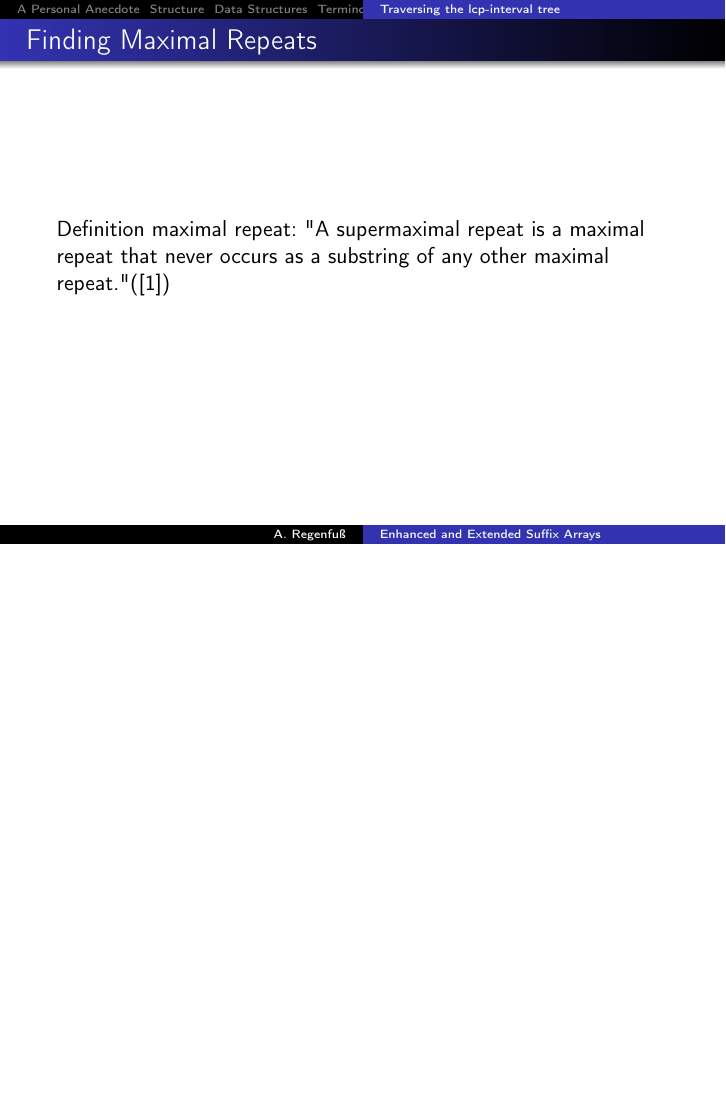
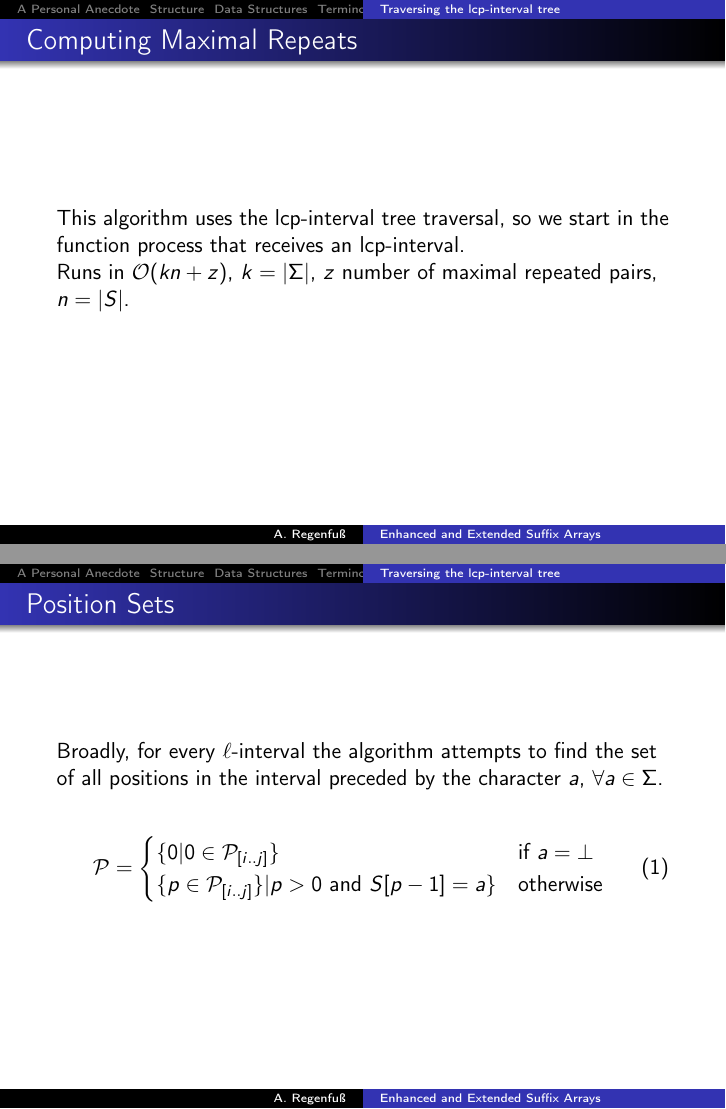
Before and after one commit to pranomostro/sem6, LaTeX slides (strmat/presentation.tex): page 61 of 77 before the commit and pages 62 and 63 of 80 after it, the two joined at a grey line, the shorter picture padded with empty space. Compiled offline with pdfLaTeX.

Commit message:
Added stuff about computing maximal repeats.

```diff
--- a/strmat/presentation.tex
+++ b/strmat/presentation.tex
@@ -567,4 +568,3 @@
 \end{frame}
 
 \begin{frame}
-	\frametitle{Finding Maximal Repeats}
@@ -571,4 +575 @@
 
-	Definition maximal repeat: \dq A supermaximal repeat is a maximal
-	repeat that never occurs as a substring of any other maximal
-	repeat." (\cite{abouelhoda2002enhanced})
@@ -575,0 +583,23 @@
+\begin{frame}
+	\frametitle{Computing Maximal Repeats}
+	This algorithm uses the lcp-interval tree traversal, so we start
+	in the function process that receives an lcp-interval.
+
+	Runs in $\O(kn+z)$, $k=|\Sigma|$, $z$ number of maximal repeated
+	pairs, $n=|S|$.
+\end{frame}
+
+\begin{frame}
+	\frametitle{Position Sets}
+	Broadly, for every $\ell$-interval the algorithm attempts to
+	find the set of all positions in the interval preceded by the
+	character $a$, $\forall a \in \Sigma$.
+
+	\begin{equation}
+	\mathcal{P}=
+	\begin{cases}
+		\{ 0 | 0 \in \mathcal{P}_{[i..j]}\} & \text{if $a = \bot$} \\
+		\{ p \in \mathcal{P}_{[i..j]}\} | p>0\hbox{ and } S[p-1]=a\} & \text{otherwise}
+	\end{cases}
+	\end{equation}
+\end{frame}
```
Also changed, not shown: strmat/enhanced_and_extended_suffix_arrays_regenfuss_2020.pdf, strmat/makefile, strmat/maximal_pair.png (added), strmat/traversal_15.png, strmat/presentation.tex (47 more changed lines).
